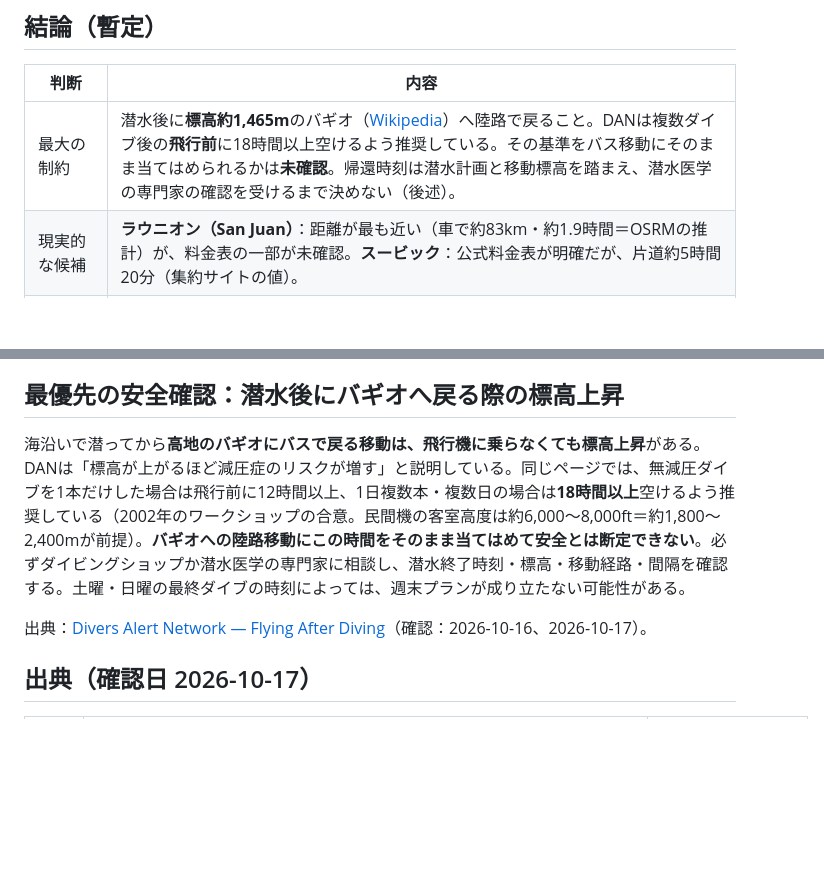
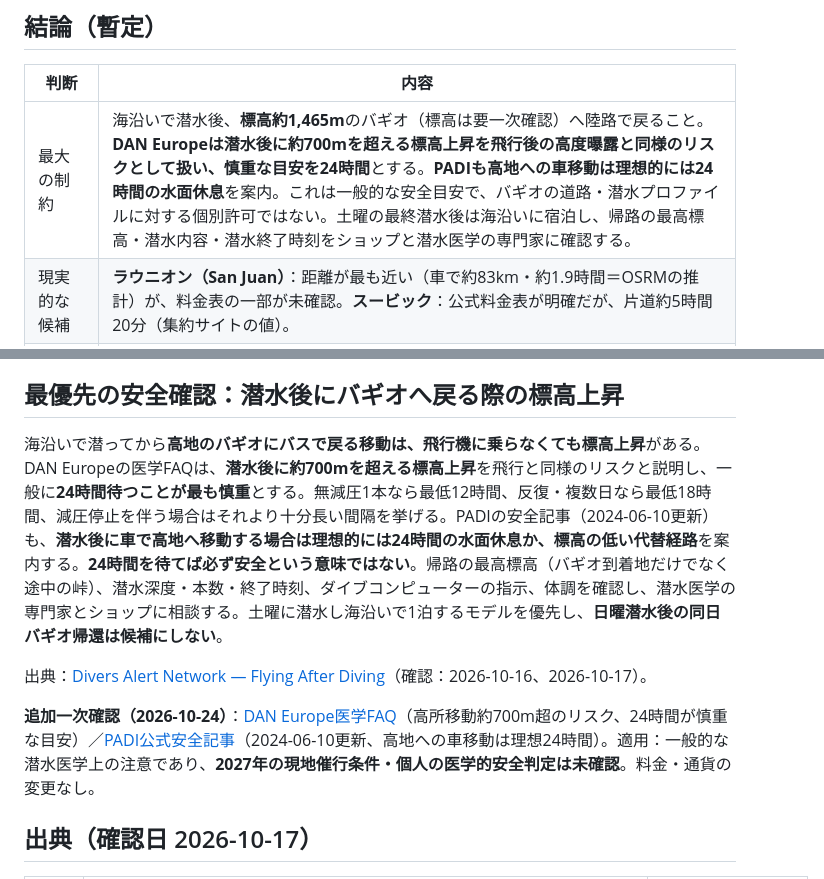
Before and after one commit to Rikkyhub/studying-abroad, a Markdown page: research/baguio-diving.md, 2 parts joined by grey strips. Drawn GitHub-style; blank space fills up the shorter version.

Commit message:
docs(diving): verify high-altitude return risk with DAN and PADI

```diff
--- a/research/baguio-diving.md
+++ b/research/baguio-diving.md
@@ -10,7 +10,7 @@
 
 | 判断 | 内容 |
 |---|---|
-| 最大の制約 | 潜水後に**標高約1,465m**のバギオ（[Wikipedia](https://en.wikipedia.org/wiki/Baguio)）へ陸路で戻ること。DANは複数ダイブ後の**飛行前**に18時間以上空けるよう推奨している。その基準をバス移動にそのまま当てはめられるかは**未確認**。帰還時刻は潜水計画と移動標高を踏まえ、潜水医学の専門家の確認を受けるまで決めない（後述）。 |
+| 最大の制約 | 海沿いで潜水後、**標高約1,465m**のバギオ（標高は要一次確認）へ陸路で戻ること。**DAN Europeは潜水後に約700mを超える標高上昇を飛行後の高度曝露と同様のリスクとして扱い、慎重な目安を24時間**とする。**PADIも高地への車移動は理想的には24時間の水面休息**を案内。これは一般的な安全目安で、バギオの道路・潜水プロファイルに対する個別許可ではない。土曜の最終潜水後は海沿いに宿泊し、帰路の最高標高・潜水内容・潜水終了時刻をショップと潜水医学の専門家に確認する。 |
 | 現実的な候補 | **ラウニオン（San Juan）**：距離が最も近い（車で約83km・約1.9時間＝OSRMの推計）が、料金表の一部が未確認。**スービック**：公式料金表が明確だが、片道約5時間20分（集約サイトの値）。 |
 | 週末では非現実的 | **アニラオ**：2027年の公式料金はあるが、片道9時間超になる見込みで、土日では往復できない。連休か3泊以上が前提。**ボリナオ**：事業者の公式料金ページが見つからず、評価できない。 |
 | 大型生物・サメ | どの候補の公式ページにも、サメなど大型生物の定常的な出現は書かれていない。スービックについては、ダイブガイド（**二次情報**）が「湾内では大型回遊魚やサメは珍しい」と記載。海中地形・沈船を重視するなら**スービックとラウニオンのFagg Reef（上級者向け）**が当てはまる。 |
@@ -48,9 +48,11 @@
 
 ## 最優先の安全確認：潜水後にバギオへ戻る際の標高上昇
 
-海沿いで潜ってから**高地のバギオにバスで戻る移動は、飛行機に乗らなくても標高上昇**がある。DANは「標高が上がるほど減圧症のリスクが増す」と説明している。同じページでは、無減圧ダイブを1本だけした場合は飛行前に12時間以上、1日複数本・複数日の場合は**18時間以上**空けるよう推奨している（2002年のワークショップの合意。民間機の客室高度は約6,000〜8,000ft＝約1,800〜2,400mが前提）。**バギオへの陸路移動にこの時間をそのまま当てはめて安全とは断定できない**。必ずダイビングショップか潜水医学の専門家に相談し、潜水終了時刻・標高・移動経路・間隔を確認する。土曜・日曜の最終ダイブの時刻によっては、週末プランが成り立たない可能性がある。
+海沿いで潜ってから**高地のバギオにバスで戻る移動は、飛行機に乗らなくても標高上昇**がある。DAN Europeの医学FAQは、**潜水後に約700mを超える標高上昇**を飛行と同様のリスクと説明し、一般に**24時間待つことが最も慎重**とする。無減圧1本なら最低12時間、反復・複数日なら最低18時間、減圧停止を伴う場合はそれより十分長い間隔を挙げる。PADIの安全記事（2024-06-10更新）も、**潜水後に車で高地へ移動する場合は理想的には24時間の水面休息か、標高の低い代替経路**を案内する。**24時間を待てば必ず安全という意味ではない**。帰路の最高標高（バギオ到着地だけでなく途中の峠）、潜水深度・本数・終了時刻、ダイブコンピューターの指示、体調を確認し、潜水医学の専門家とショップに相談する。土曜に潜水し海沿いで1泊するモデルを優先し、**日曜潜水後の同日バギオ帰還は候補にしない**。
 
 出典：[Divers Alert Network — Flying After Diving](https://world.dan.org/health-medicine/health-resources/diseases-conditions/flying-after-diving/)（確認：2026-10-16、2026-10-17）。
+
+**追加一次確認（2026-10-24）**：[DAN Europe医学FAQ](https://www.daneurope.org/en/faq-medical/surface-interval-diving-1000m-altitude/)（高所移動約700m超のリスク、24時間が慎重な目安）／[PADI公式安全記事](https://blog.padi.com/7-things-you-should-never-do-immediately-after-diving/)（2024-06-10更新、高地への車移動は理想24時間）。適用：一般的な潜水医学上の注意であり、**2027年の現地催行条件・個人の医学的安全判定は未確認**。料金・通貨の変更なし。
 
 ## 出典（確認日 2026-10-17）
 
```
